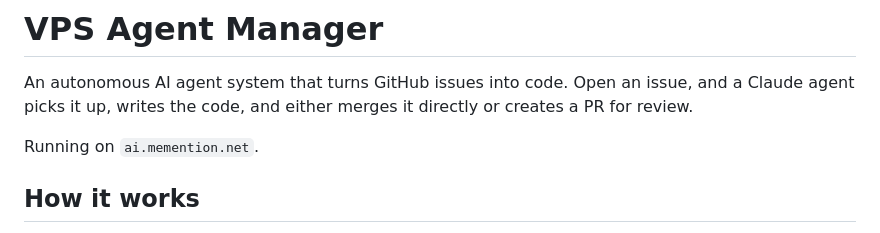
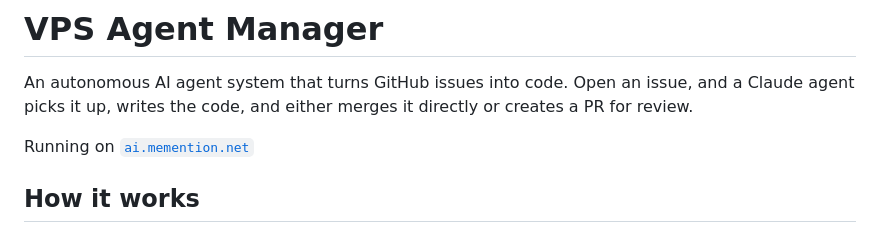
Before and after one commit to epatel/vps-ai, a Markdown page: README.md, the part around the change. GitHub-like rendering.

Commit message:
Improve website link formatting in README
Updated link format for the VPS Agent Manager website.

```diff
--- a/README.md
+++ b/README.md
@@ -4,7 +4,7 @@
 
 An autonomous AI agent system that turns GitHub issues into code. Open an issue, and a Claude agent picks it up, writes the code, and either merges it directly or creates a PR for review.
 
-Running on `ai.memention.net`.
+Running on [`ai.memention.net`](https://ai.memention.net)
 
 ## How it works
 
```
